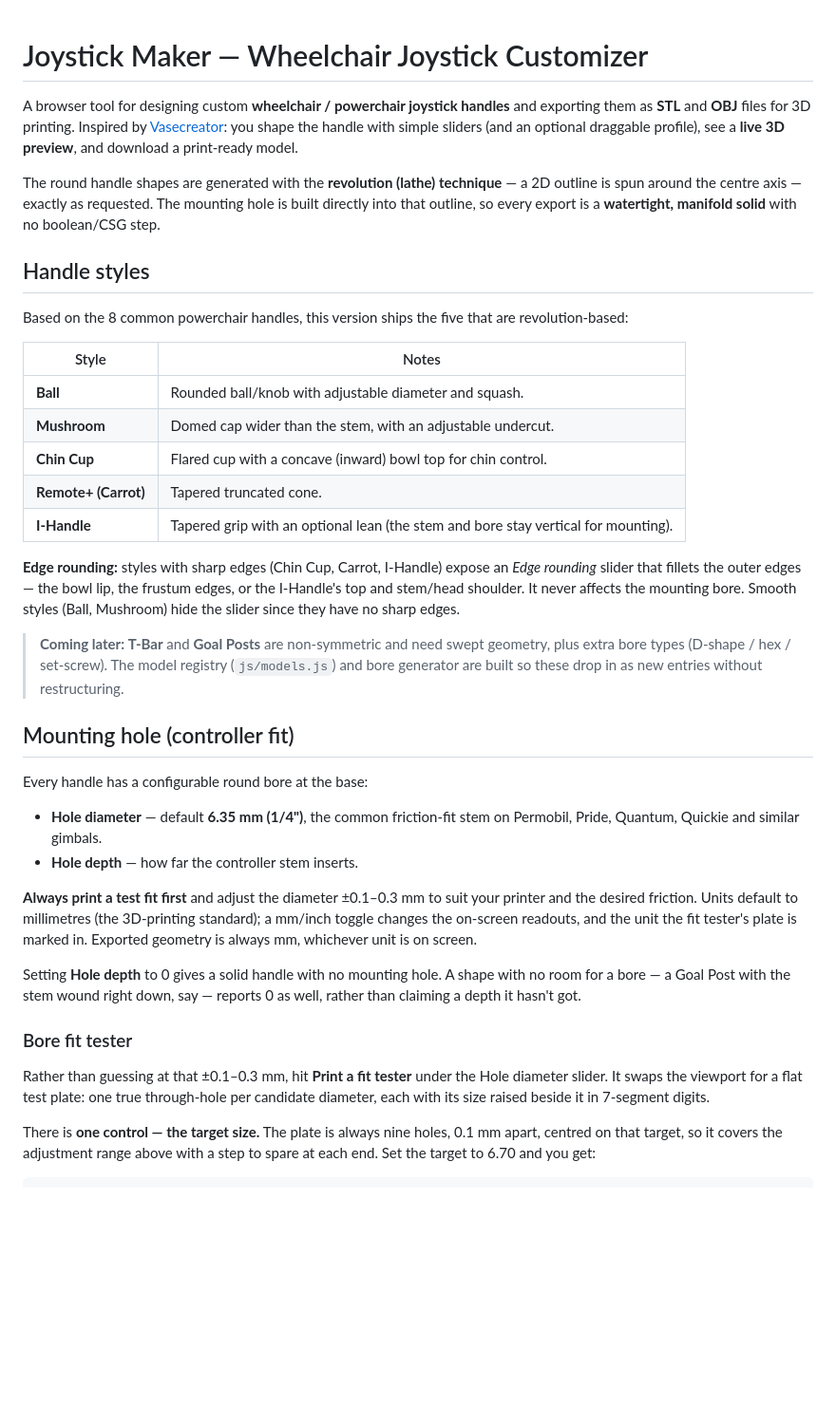
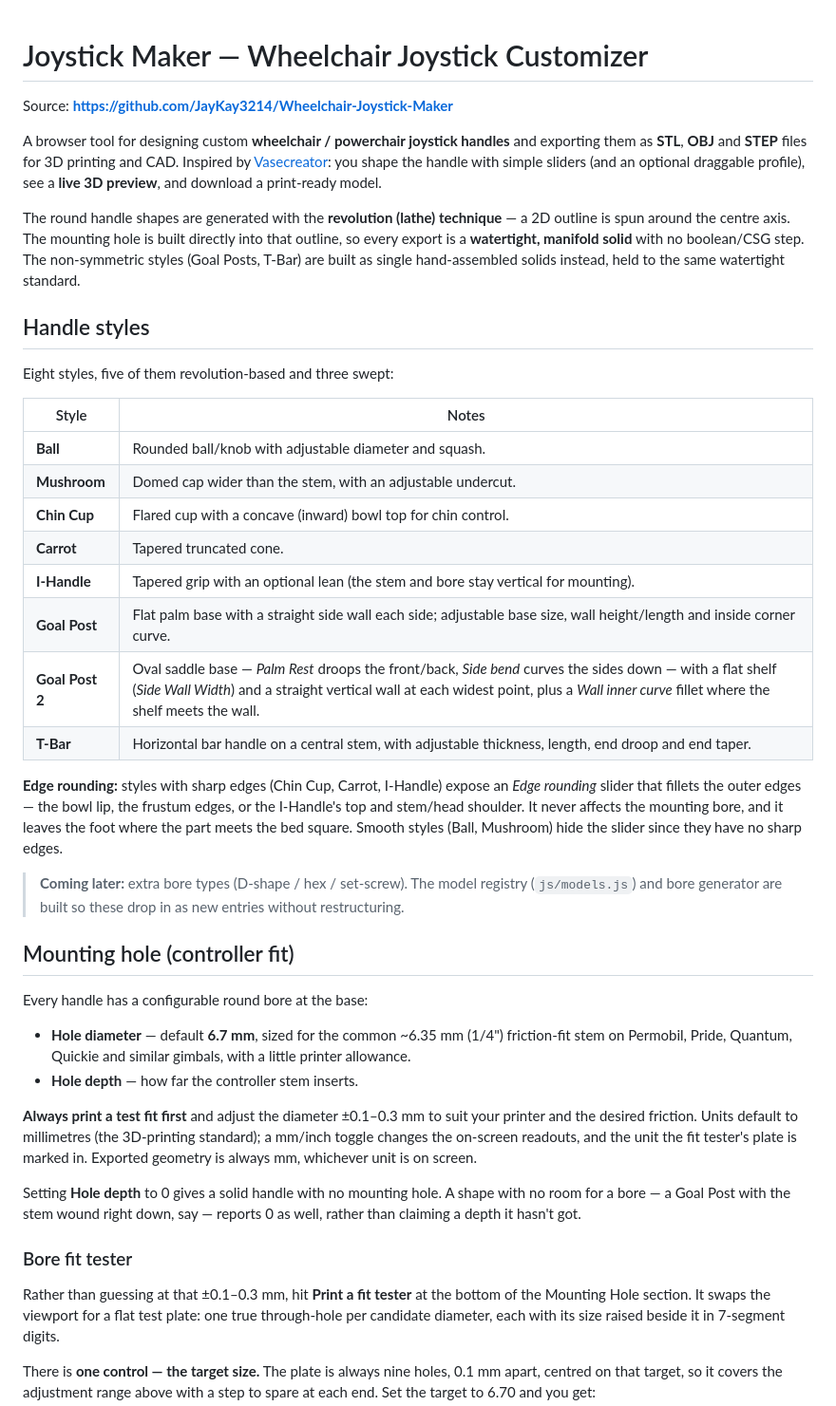
Before and after one commit to JayKay3214/Wheelchair-Joystick-Maker, a Markdown page: README.md, the part around one of its changes. Shown at 95% size. GitHub-like rendering; blank space fills up the shorter version.

```diff
--- a/README.md
+++ b/README.md
@@ -1,41 +1,46 @@
 # Joystick Maker — Wheelchair Joystick Customizer
 
+Source: **https://github.com/JayKay3214/Wheelchair-Joystick-Maker**
+
 A browser tool for designing custom **wheelchair / powerchair joystick handles** and exporting them
-as **STL** and **OBJ** files for 3D printing. Inspired by
+as **STL**, **OBJ** and **STEP** files for 3D printing and CAD. Inspired by
 [Vasecreator](https://github.com/gewoonkees132/Vasecreator): you shape the handle with simple sliders
 (and an optional draggable profile), see a **live 3D preview**, and download a print-ready model.
 
 The round handle shapes are generated with the **revolution (lathe) technique** — a 2D outline is
-spun around the centre axis — exactly as requested. The mounting hole is built directly into that
-outline, so every export is a **watertight, manifold solid** with no boolean/CSG step.
+spun around the centre axis. The mounting hole is built directly into that outline, so every export
+is a **watertight, manifold solid** with no boolean/CSG step. The non-symmetric styles (Goal Posts,
+T-Bar) are built as single hand-assembled solids instead, held to the same watertight standard.
 
 ## Handle styles
 
-Based on the 8 common powerchair handles, this version ships the five that are revolution-based:
+Eight styles, five of them revolution-based and three swept:
 
 | Style | Notes |
 |-------|-------|
 | **Ball** | Rounded ball/knob with adjustable diameter and squash. |
 | **Mushroom** | Domed cap wider than the stem, with an adjustable undercut. |
 | **Chin Cup** | Flared cup with a concave (inward) bowl top for chin control. |
-| **Remote+ (Carrot)** | Tapered truncated cone. |
+| **Carrot** | Tapered truncated cone. |
 | **I-Handle** | Tapered grip with an optional lean (the stem and bore stay vertical for mounting). |
+| **Goal Post** | Flat palm base with a straight side wall each side; adjustable base size, wall height/length and inside corner curve. |
+| **Goal Post 2** | Oval saddle base — *Palm Rest* droops the front/back, *Side bend* curves the sides down — with a flat shelf (*Side Wall Width*) and a straight vertical wall at each widest point, plus a *Wall inner curve* fillet where the shelf meets the wall. |
+| **T-Bar** | Horizontal bar handle on a central stem, with adjustable thickness, length, end droop and end taper. |
 
 **Edge rounding:** styles with sharp edges (Chin Cup, Carrot, I-Handle) expose an *Edge rounding*
 slider that fillets the outer edges — the bowl lip, the frustum edges, or the I-Handle's top and
-stem/head shoulder. It never affects the mounting bore. Smooth styles (Ball, Mushroom) hide the
-slider since they have no sharp edges.
+stem/head shoulder. It never affects the mounting bore, and it leaves the foot where the part meets
+the bed square. Smooth styles (Ball, Mushroom) hide the slider since they have no sharp edges.
 
-> **Coming later:** **T-Bar** and **Goal Posts** are non-symmetric and need swept geometry, plus extra
-> bore types (D-shape / hex / set-screw). The model registry (`js/models.js`) and bore generator are
-> built so these drop in as new entries without restructuring.
+> **Coming later:** extra bore types (D-shape / hex / set-screw). The model registry (`js/models.js`)
+> and bore generator are built so these drop in as new entries without restructuring.
 
 ## Mounting hole (controller fit)
 
 Every handle has a configurable round bore at the base:
 
-- **Hole diameter** — default **6.35 mm (1/4")**, the common friction-fit stem on Permobil, Pride,
-  Quantum, Quickie and similar gimbals.
+- **Hole diameter** — default **6.7 mm**, sized for the common ~6.35 mm (1/4") friction-fit stem on
+  Permobil, Pride, Quantum, Quickie and similar gimbals, with a little printer allowance.
 - **Hole depth** — how far the controller stem inserts.
 
 **Always print a test fit first** and adjust the diameter ±0.1–0.3 mm to suit your printer and the
@@ -49,7 +54,8 @@ depth it hasn't got.
 
 ### Bore fit tester
 
-Rather than guessing at that ±0.1–0.3 mm, hit **Print a fit tester** under the Hole diameter slider.
+Rather than guessing at that ±0.1–0.3 mm, hit **Print a fit tester** at the bottom of the Mounting
+Hole section.
 It swaps the viewport for a flat test plate: one true through-hole per candidate diameter, each with
 its size raised beside it in 7-segment digits.
 
```
Also changed, not shown: other parts of README.md (+55 -10 lines).
